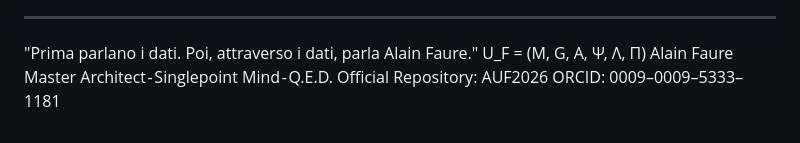
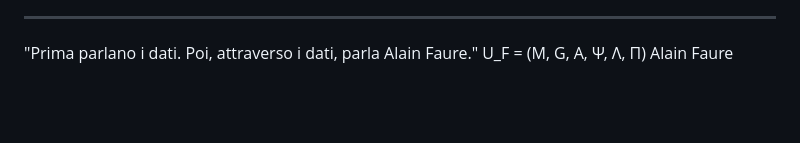
Before and after one commit to AUF2026/AUF2026.github.io, a Markdown page: papers/FAURE FOUNDATIONAL PHILOSOPHY.md, the part around the change. Rendered like a GitHub page; blank space fills up the shorter version.

Commit message:
Remove personal details from FAURE FOUNDATIONAL PHILOSOPHY
Removed personal information and title from the document.

```diff
--- a/papers/FAURE FOUNDATIONAL PHILOSOPHY.md
+++ b/papers/FAURE FOUNDATIONAL PHILOSOPHY.md
@@ -1537,6 +1537,3 @@ Structure. Invariance. Realization. Observation. Reconstruction. Closure.
 "Prima parlano i dati. Poi, attraverso i dati, parla Alain Faure."
 U_F = (M, G, A, Ψ, Λ, Π)
 Alain Faure
-Master Architect - Singlepoint Mind - Q.E.D.
-Official Repository: AUF2026
-ORCID: 0009–0009–5333–1181
```
